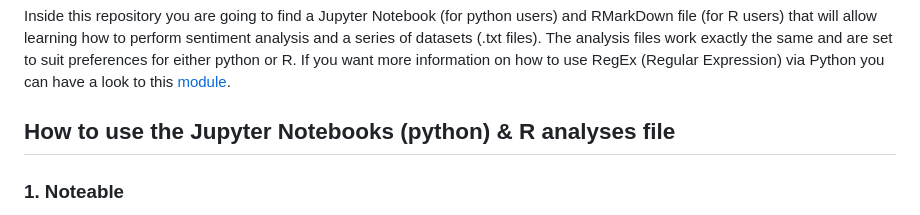
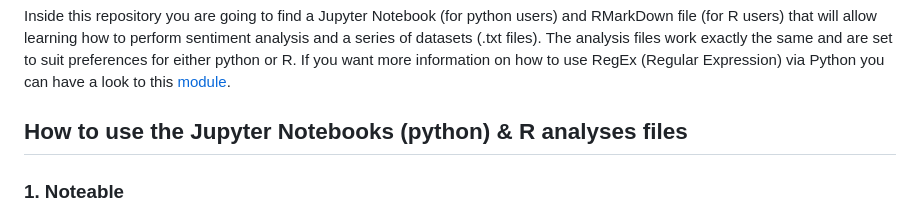
Before and after one commit to DCS-training/SentimentAnalysis, a Markdown page: README.md, the part around the change. Rendered like a GitHub page.

```diff
--- a/README.md
+++ b/README.md
@@ -30,7 +30,7 @@ This repository has a [![License: CC BY-NC 4.0](https://licensebuttons.net/l/by-
 Inside this repository you are going to find a Jupyter Notebook (for python users) and RMarkDown file (for R users) that will allow learning how to perform sentiment analysis and a series of datasets (.txt files). The analysis files work exactly the same and are set to suit preferences for either python or R.
 If you want more information on how to use RegEx (Regular Expression) via Python you can have a look to this [module](https://www.w3schools.com/python/python_regex.asp).
 
-## How to use the Jupyter Notebooks (python) & R analyses file
+## How to use the Jupyter Notebooks (python) & R analyses files
 
 ### 1. Noteable
 
```
